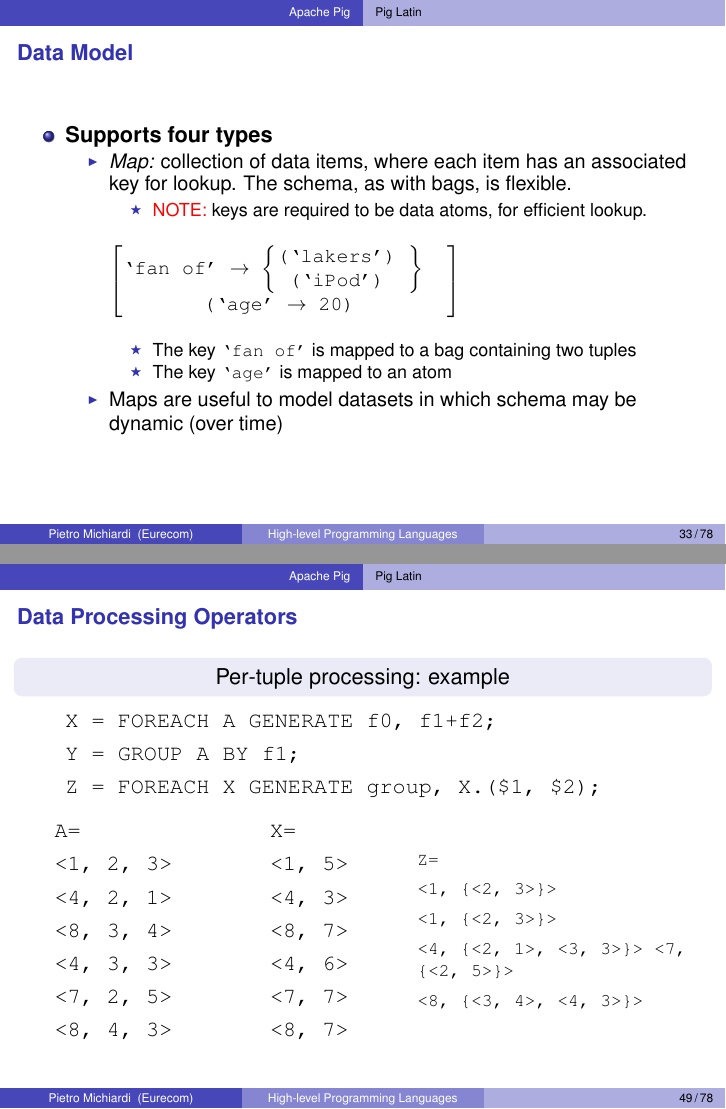
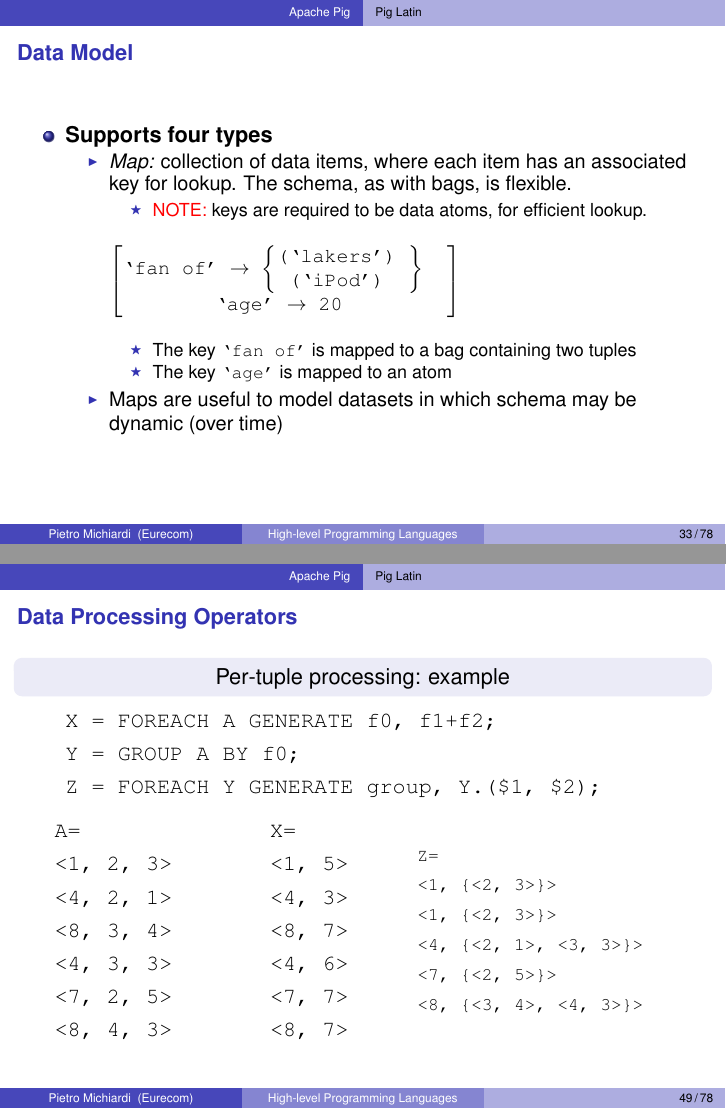
Before and after one commit to michiard/DISC-CLOUD-COURSE, LaTeX slides (pig/pig.tex, which reads pig/pig-overview.tex): pages 33 and 49 of 78, joined at a grey line. Compiled offline with pdfLaTeX.

Commit message:
Fixed typos in MAP example, GROUP example and image folder.

```diff
--- a/pig/pig-overview.tex
+++ b/pig/pig-overview.tex
@@ -1309,8 +1309,8 @@ culprit\_urls = FILTER spam\_urls BY pagerank > 0.8;}
 
 \begin{itemize}
   \item[] \texttt{X = FOREACH A GENERATE f0, f1+f2;}
-  \item[] \texttt{Y = GROUP A BY f1;}
-  \item[] \texttt{Z = FOREACH X GENERATE group, X.(\$1, \$2);}
+  \item[] \texttt{Y = GROUP A BY f0;}
+  \item[] \texttt{Z = FOREACH Y GENERATE group, Y.(\$1, \$2);}
 \end{itemize}
 
   \begin{columns}
@@ -1344,7 +1344,8 @@ culprit\_urls = FILTER spam\_urls BY pagerank > 0.8;}
       \item[] \texttt{Z=}
       \item[] \texttt{<1, \{<2, 3>\}>}
       \item[] \texttt{<1, \{<2, 3>\}>}
-      \item[] \texttt{<4, \{<2, 1>, <3, 3>\}> <7, \{<2, 5>\}>}
+      \item[] \texttt{<4, \{<2, 1>, <3, 3>\}>}
+      \item[] \texttt{<7, \{<2, 5>\}>}
       \item[] \texttt{<8, \{<3, 4>, <4, 3>\}>}
     \end{itemize}
     \end{footnotesize}
```
Also changed, not shown: pig/pig.pdf, pig/pig-overview.tex (4 more changed lines).
